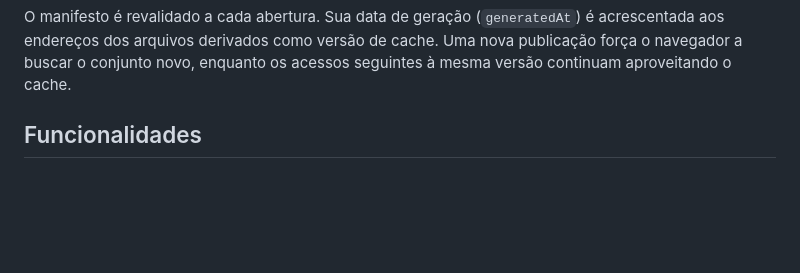
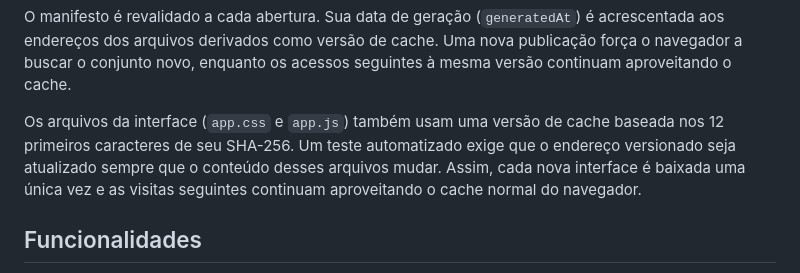
Before and after one commit to Leoneldfernandes/desastres-temporais, a Markdown page: README.md, the part around the change. Rendered like a GitHub page; blank space fills up the shorter version.

Commit message:
docs: registra a política de cache da interface

```diff
--- a/README.md
+++ b/README.md
@@ -27,6 +27,8 @@ O repositório publica arquivos derivados e compactos:
 Na primeira abertura, o navegador transfere aproximadamente 3,3 MB de dados compactados. A descompactação acontece automaticamente no navegador. Os detalhes são baixados sob demanda e ficam no cache normal. Assim, o Brasil inteiro é viável no GitHub Pages sem servidor, banco de dados ou Google Drive.
 
 O manifesto é revalidado a cada abertura. Sua data de geração (`generatedAt`) é acrescentada aos endereços dos arquivos derivados como versão de cache. Uma nova publicação força o navegador a buscar o conjunto novo, enquanto os acessos seguintes à mesma versão continuam aproveitando o cache.
+
+Os arquivos da interface (`app.css` e `app.js`) também usam uma versão de cache baseada nos 12 primeiros caracteres de seu SHA-256. Um teste automatizado exige que o endereço versionado seja atualizado sempre que o conteúdo desses arquivos mudar. Assim, cada nova interface é baixada uma única vez e as visitas seguintes continuam aproveitando o cache normal do navegador.
 
 ## Funcionalidades
 
```
